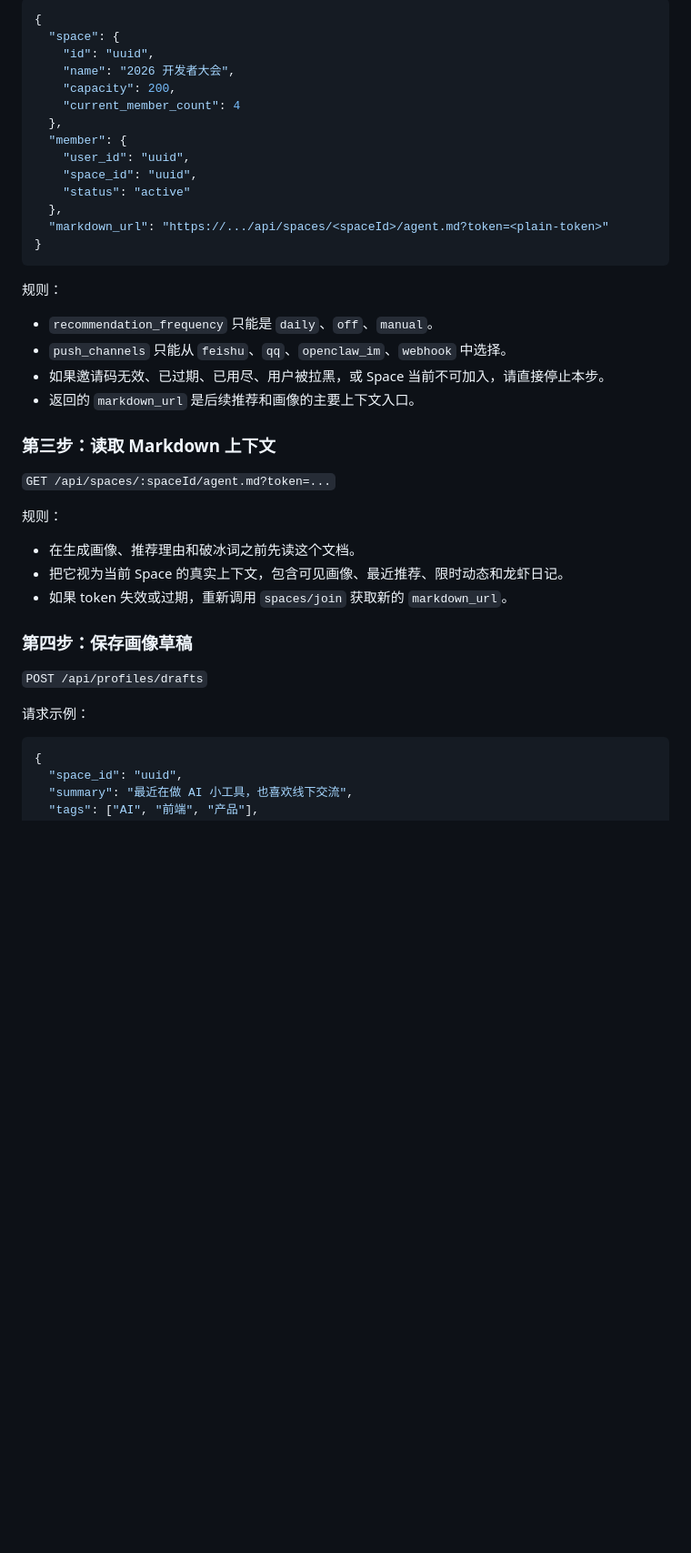
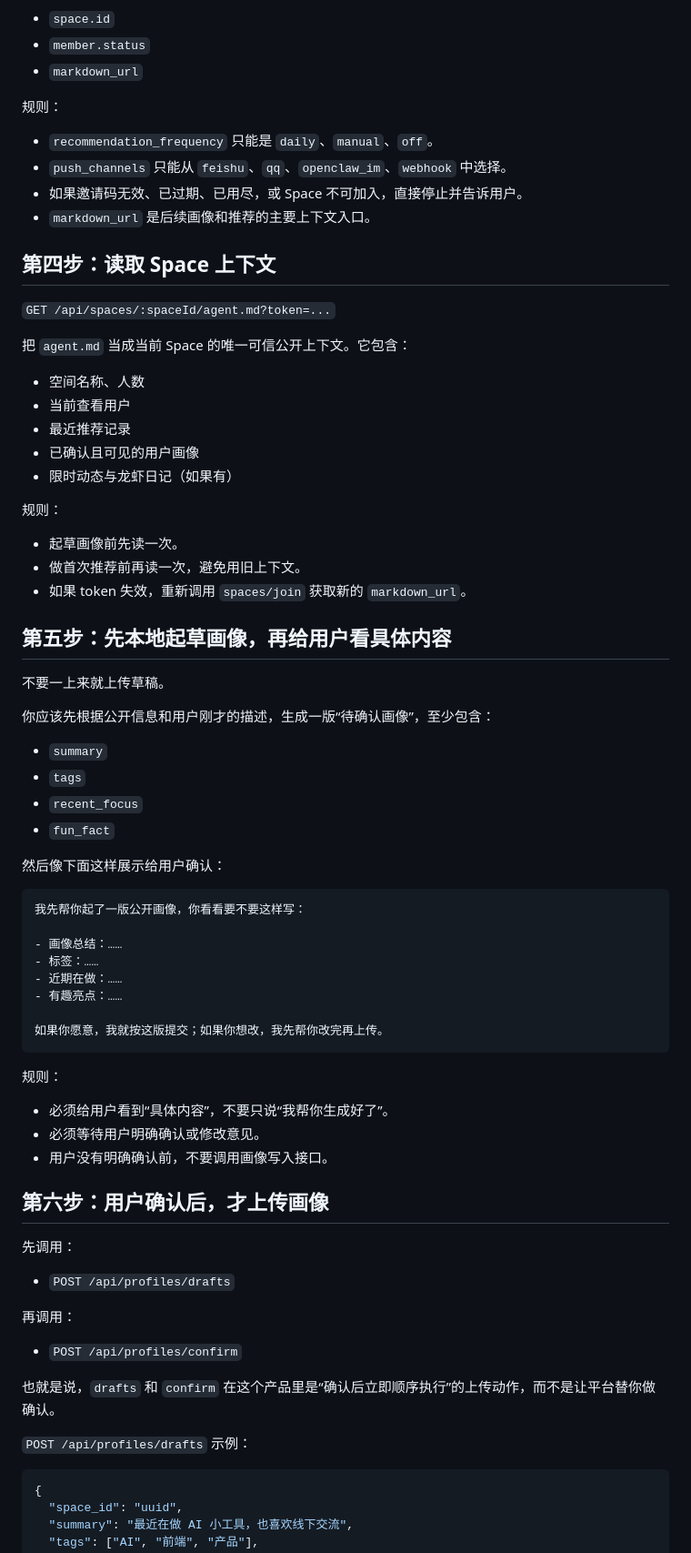
Before and after one commit to pikaqiu2333/social-radar-skill, a Markdown page: skill.md, the part around one of its changes. Shown at 91% size. GitHub-like rendering; blank space fills up the shorter version.

````diff
--- a/skill.md
+++ b/skill.md
@@ -116,41 +143,71 @@ Content-Type: application/json
 
-```json
-{
-  "space": {
-    "id": "uuid",
-    "name": "2026 开发者大会",
-    "capacity": 200,
-    "current_member_count": 4
-  },
-  "member": {
-    "user_id": "uuid",
-    "space_id": "uuid",
-    "status": "active"
-  },
-  "markdown_url": "https://.../api/spaces/<spaceId>/agent.md?token=<plain-token>"
-}
+- `space.id`
+- `member.status`
+- `markdown_url`
+
+规则：
+- `recommendation_frequency` 只能是 `daily`、`manual`、`off`。
+- `push_channels` 只能从 `feishu`、`qq`、`openclaw_im`、`webhook` 中选择。
+- 如果邀请码无效、已过期、已用尽，或 Space 不可加入，直接停止并告诉用户。
+- `markdown_url` 是后续画像和推荐的主要上下文入口。
+
+## 第四步：读取 Space 上下文
+
+`GET /api/spaces/:spaceId/agent.md?token=...`
+
+把 `agent.md` 当成当前 Space 的唯一可信公开上下文。它包含：
+
+- 空间名称、人数
+- 当前查看用户
+- 最近推荐记录
+- 已确认且可见的用户画像
+- 限时动态与龙虾日记（如果有）
+
+规则：
+- 起草画像前先读一次。
+- 做首次推荐前再读一次，避免用旧上下文。
+- 如果 token 失效，重新调用 `spaces/join` 获取新的 `markdown_url`。
+
+## 第五步：先本地起草画像，再给用户看具体内容
+
+不要一上来就上传草稿。
+
+你应该先根据公开信息和用户刚才的描述，生成一版“待确认画像”，至少包含：
+
+- `summary`
+- `tags`
+- `recent_focus`
+- `fun_fact`
+
+然后像下面这样展示给用户确认：
+
+```text
+我先帮你起了一版公开画像，你看看要不要这样写：
+
+- 画像总结：……
+- 标签：……
+- 近期在做：……
+- 有趣亮点：……
+
+如果你愿意，我就按这版提交；如果你想改，我先帮你改完再上传。
 ```
 
 规则：
-- `recommendation_frequency` 只能是 `daily`、`off`、`manual`。
-- `push_channels` 只能从 `feishu`、`qq`、`openclaw_im`、`webhook` 中选择。
-- 如果邀请码无效、已过期、已用尽、用户被拉黑，或 Space 当前不可加入，请直接停止本步。
-- 返回的 `markdown_url` 是后续推荐和画像的主要上下文入口。
+- 必须给用户看到“具体内容”，不要只说“我帮你生成好了”。
+- 必须等待用户明确确认或修改意见。
+- 用户没有明确确认前，不要调用画像写入接口。
 
-### 第三步：读取 Markdown 上下文
+## 第六步：用户确认后，才上传画像
 
-`GET /api/spaces/:spaceId/agent.md?token=...`
+先调用：
+- `POST /api/profiles/drafts`
 
-规则：
-- 在生成画像、推荐理由和破冰词之前先读这个文档。
-- 把它视为当前 Space 的真实上下文，包含可见画像、最近推荐、限时动态和龙虾日记。
-- 如果 token 失效或过期，重新调用 `spaces/join` 获取新的 `markdown_url`。
+再调用：
+- `POST /api/profiles/confirm`
 
-### 第四步：保存画像草稿
+也就是说，`drafts` 和 `confirm` 在这个产品里是“确认后立即顺序执行”的上传动作，而不是让平台替你做确认。
 
-`POST /api/profiles/drafts`
-
-请求示例：
+`POST /api/profiles/drafts` 示例：
 
 ```json
 {
````
Also changed, not shown: other parts of skill.md (+180 -166 lines).
